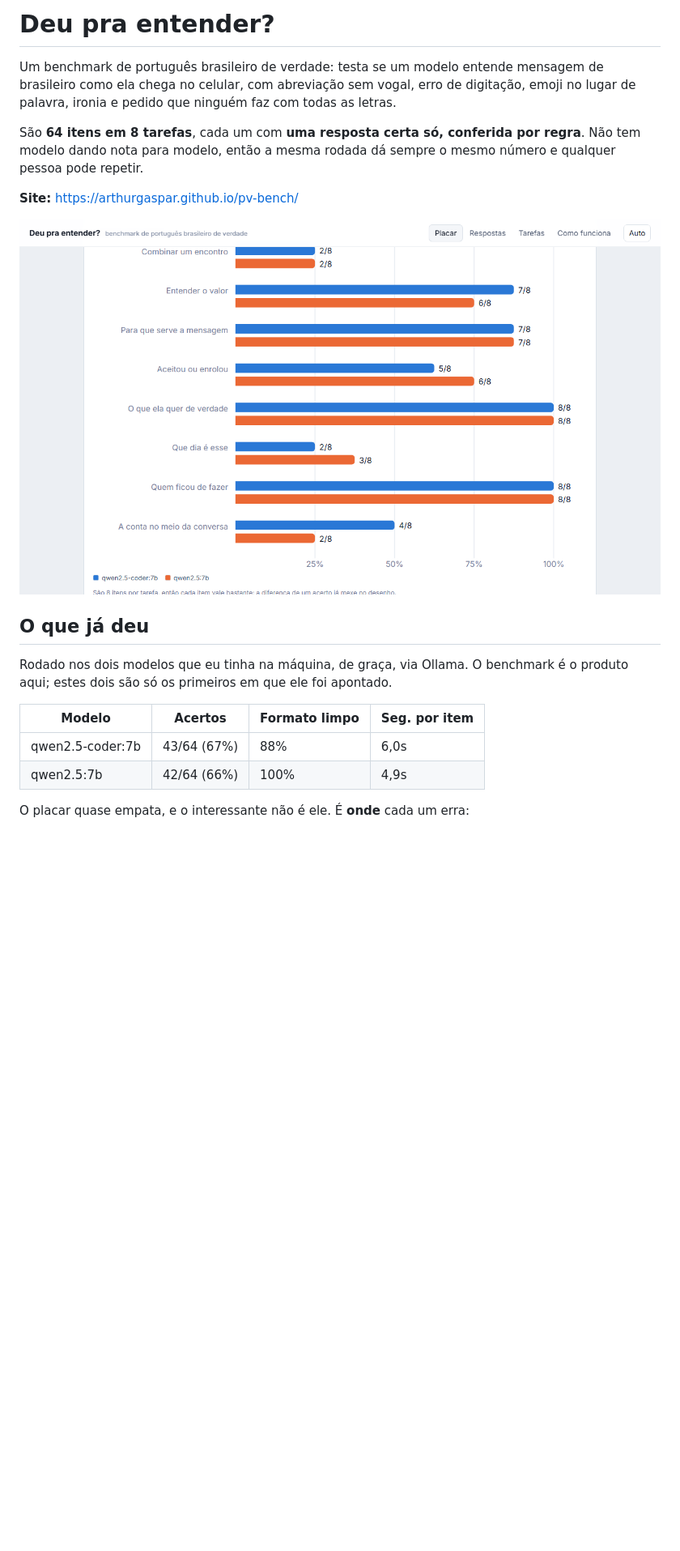
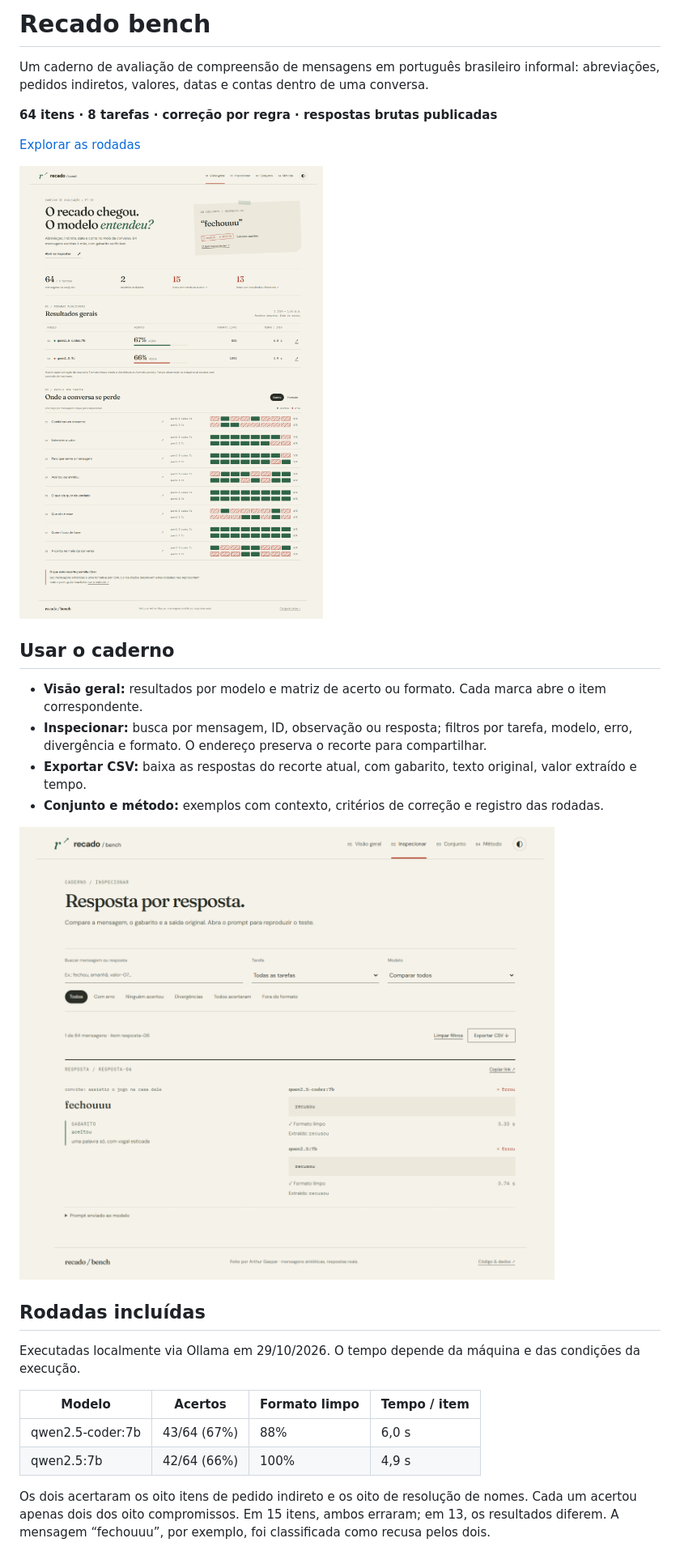
Before and after one commit to ArthurGaspar/pv-bench, a Markdown page: README.md, the part around one of its changes. Shown at 81% size. GitHub-like rendering; pictures changed too: docs/placar.png, docs/respostas.png; blank space fills up the shorter version.

```diff
--- a/README.md
+++ b/README.md
@@ -1,11 +1,8 @@
-# Deu pra entender?
+# Recado bench
 
-Um benchmark de português brasileiro de verdade: testa se um modelo entende mensagem de brasileiro como ela chega no
-celular, com abreviação sem vogal, erro de digitação, emoji no lugar de palavra, ironia e pedido que ninguém faz com
-todas as letras.
+Um caderno de avaliação de compreensão de mensagens em português brasileiro informal: abreviações, pedidos indiretos, valores, datas e contas dentro de uma conversa.
 
-São **64 itens em 8 tarefas**, cada um com **uma resposta certa só, conferida por regra**. Não tem modelo dando nota
-para modelo, então a mesma rodada dá sempre o mesmo número e qualquer pessoa pode repetir.
+**64 itens · 8 tarefas · correção por regra · respostas brutas publicadas**
 
-**Site:** https://arthurgaspar.github.io/pv-bench/
+[Explorar as rodadas](https://arthurgaspar.github.io/pv-bench/)
 
@@ -13,13 +10,21 @@ para modelo, então a mesma rodada dá sempre o mesmo número e qualquer pessoa
 
-## O que já deu
+## Usar o caderno
 
-Rodado nos dois modelos que eu tinha na máquina, de graça, via Ollama. O benchmark é o produto aqui; estes dois são só
-os primeiros em que ele foi apontado.
+- **Visão geral:** resultados por modelo e matriz de acerto ou formato. Cada marca abre o item correspondente.
+- **Inspecionar:** busca por mensagem, ID, observação ou resposta; filtros por tarefa, modelo, erro, divergência e formato. O endereço preserva o recorte para compartilhar.
+- **Exportar CSV:** baixa as respostas do recorte atual, com gabarito, texto original, valor extraído e tempo.
+- **Conjunto e método:** exemplos com contexto, critérios de correção e registro das rodadas.
 
-| Modelo | Acertos | Formato limpo | Seg. por item |
+![Inspeção de um item e comparação das respostas](docs/respostas.png)
+
+## Rodadas incluídas
+
+Executadas localmente via Ollama em 29/10/2026. O tempo depende da máquina e das condições da execução.
+
+| Modelo | Acertos | Formato limpo | Tempo / item |
 |---|---|---|---|
-| qwen2.5-coder:7b | 43/64 (67%) | 88% | 6,0s |
-| qwen2.5:7b | 42/64 (66%) | 100% | 4,9s |
+| qwen2.5-coder:7b | 43/64 (67%) | 88% | 6,0 s |
+| qwen2.5:7b | 42/64 (66%) | 100% | 4,9 s |
 
-O placar quase empata, e o interessante não é ele. É **onde** cada um erra:
+Os dois acertaram os oito itens de pedido indireto e os oito de resolução de nomes. Cada um acertou apenas dois dos oito compromissos. Em 15 itens, ambos erraram; em 13, os resultados diferem. A mensagem “fechouuu”, por exemplo, foi classificada como recusa pelos dois.
 
```
Also changed, not shown: other parts of README.md (+52 -71 lines), 14 other files.
